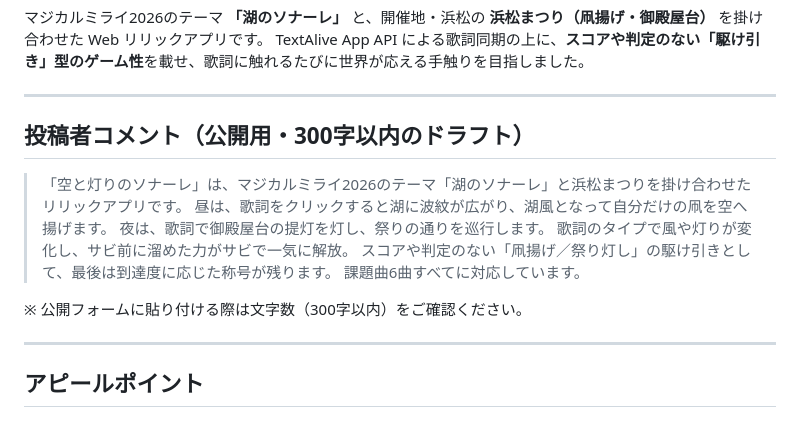
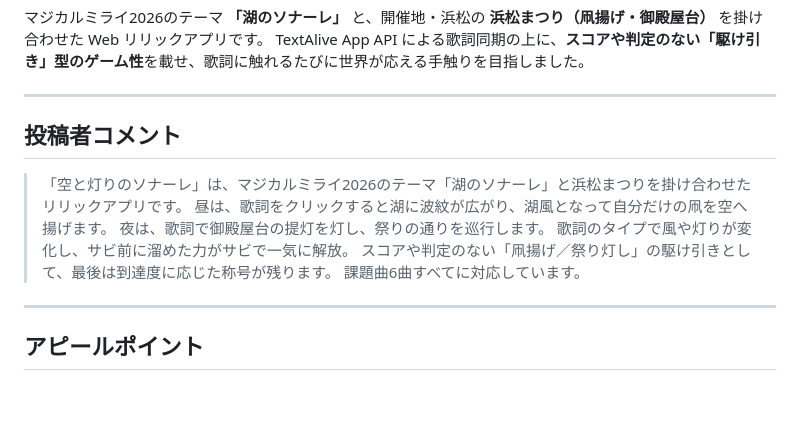
Before and after one commit to haru-yoshi-5/majicalmirai-2026, a Markdown page: README.md, the part around the change. Rendered like a GitHub page; blank space fills up the shorter version.

Commit message:
Revise contributor comment section in README.md
Removed character limit note and updated the contributor comment section.

```diff
--- a/README.md
+++ b/README.md
@@ -8,7 +8,7 @@ TextAlive App API による歌詞同期の上に、**スコアや判定のない
 
 ---
 
-## 投稿者コメント（公開用・300字以内のドラフト）
+## 投稿者コメント
 
 > 「空と灯りのソナーレ」は、マジカルミライ2026のテーマ「湖のソナーレ」と浜松まつりを掛け合わせたリリックアプリです。
 > 昼は、歌詞をクリックすると湖に波紋が広がり、湖風となって自分だけの凧を空へ揚げます。
@@ -16,8 +16,6 @@ TextAlive App API による歌詞同期の上に、**スコアや判定のない
 > 歌詞のタイプで風や灯りが変化し、サビ前に溜めた力がサビで一気に解放。
 > スコアや判定のない「凧揚げ／祭り灯し」の駆け引きとして、最後は到達度に応じた称号が残ります。
 > 課題曲6曲すべてに対応しています。
-
-※ 公開フォームに貼り付ける際は文字数（300字以内）をご確認ください。
 
 ---
 
```
